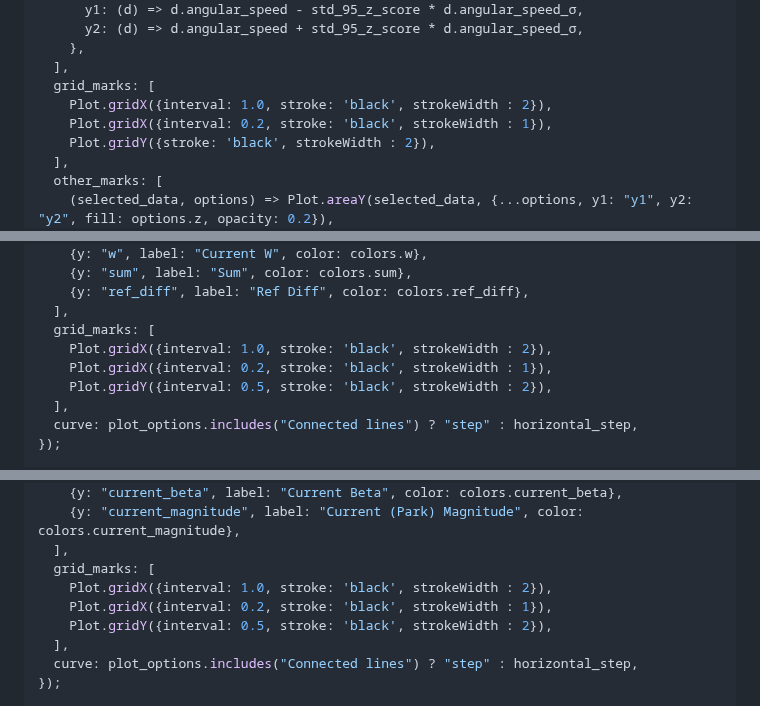
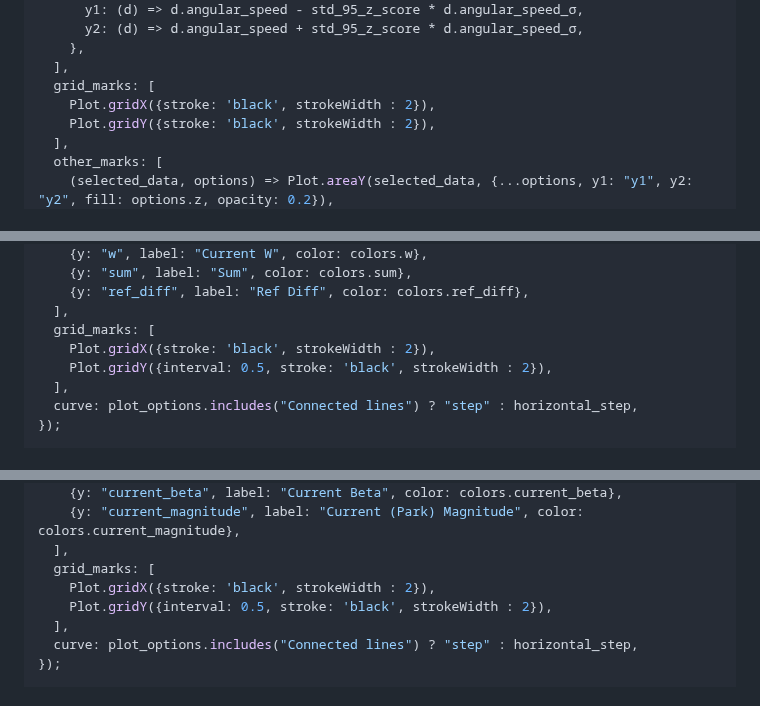
Before and after one commit to csiz/hex-single-motor-mini-drive, a Markdown page: motor-sim/src/motor_monitor.md, 3 parts joined by grey strips. Rendered like a GitHub page.

```diff
--- a/motor-sim/src/motor_monitor.md
+++ b/motor-sim/src/motor_monitor.md
@@ -958,8 +957,7 @@ const plot_speed = plot_multiline({
     },
   ],
   grid_marks: [
-    Plot.gridX({interval: 1.0, stroke: 'black', strokeWidth : 2}),
-    Plot.gridX({interval: 0.2, stroke: 'black', strokeWidth : 1}),
+    Plot.gridX({stroke: 'black', strokeWidth : 2}),
     Plot.gridY({stroke: 'black', strokeWidth : 2}),
   ],
   other_marks: [
@@ -990,8 +988,7 @@ const plot_measured_current = plot_multiline({
     {y: "ref_diff", label: "Ref Diff", color: colors.ref_diff},
   ],
   grid_marks: [
-    Plot.gridX({interval: 1.0, stroke: 'black', strokeWidth : 2}),
-    Plot.gridX({interval: 0.2, stroke: 'black', strokeWidth : 1}),
+    Plot.gridX({stroke: 'black', strokeWidth : 2}),
     Plot.gridY({interval: 0.5, stroke: 'black', strokeWidth : 2}),
   ],
   curve: plot_options.includes("Connected lines") ? "step" : horizontal_step,
@@ -1017,8 +1014,7 @@ const plot_dq0_currents = plot_multiline({
     {y: "current_magnitude", label: "Current (Park) Magnitude", color: colors.current_magnitude},
   ],
   grid_marks: [
-    Plot.gridX({interval: 1.0, stroke: 'black', strokeWidth : 2}),
-    Plot.gridX({interval: 0.2, stroke: 'black', strokeWidth : 1}),
+    Plot.gridX({stroke: 'black', strokeWidth : 2}),
     Plot.gridY({interval: 0.5, stroke: 'black', strokeWidth : 2}),
   ],
   curve: plot_options.includes("Connected lines") ? "step" : horizontal_step,
```
Also changed, not shown: other parts of motor-sim/src/motor_monitor.md (+8 -12 lines).
